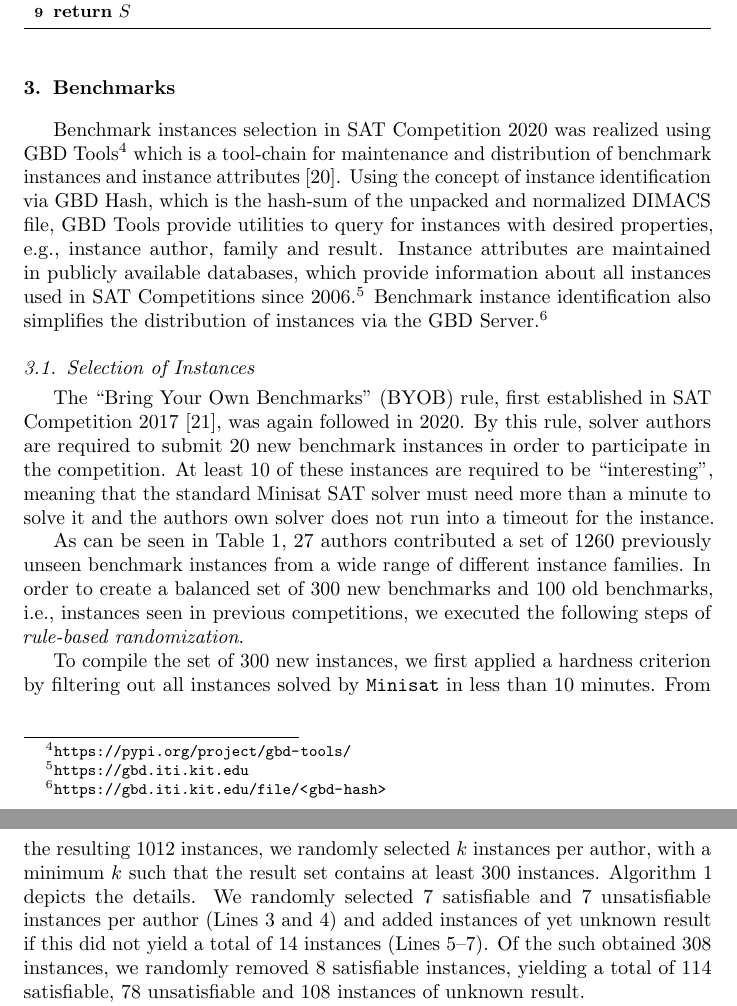
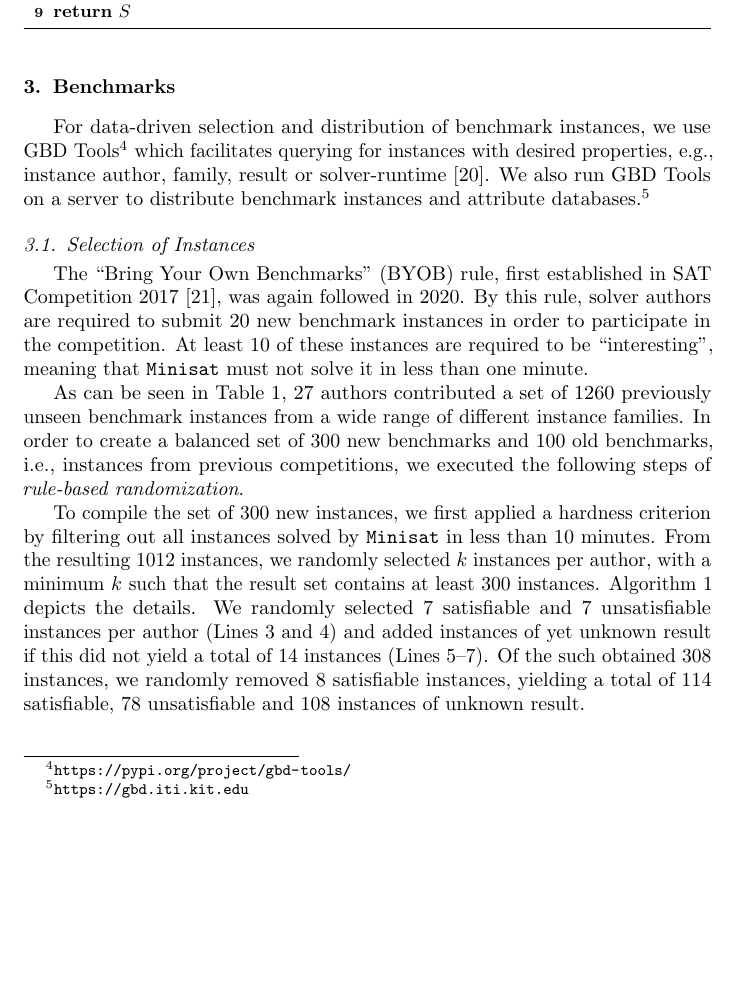
Before and after one commit to satcompetition/2020, a LaTeX paper (paper/main.tex): two parts of pages 7 and 8 of 42 before the commit and part of page 7 of 42 after it, the two joined at a grey line, cut so that both start at the same text, the shorter picture padded with empty space. Compiled offline with pdfLaTeX.

Commit message:
refined gbd paragraph; fixed minisat font

```diff
--- a/paper/main.tex
+++ b/paper/main.tex
@@ -381,11 +381,8 @@ memory. These tracks used wall-clock timeouts of \SI{5000}{\second} and \SI{1000
 \section{Benchmarks}
 \label{sec:instances}
 
-Benchmark instances selection in SAT Competition  2020 was realized using GBD Tools\footnote{\url{https://pypi.org/project/gbd-tools/}} which is a tool-chain for maintenance and distribution of benchmark instances and instance attributes~\cite{Iser:2018:GBD}.
-Using the concept of instance identification via GBD Hash, which is the hash-sum of the unpacked and normalized DIMACS file, GBD Tools provide utilities to query for instances with desired properties, e.g., instance author, family and result.
-Instance attributes are maintained in publicly available databases, which provide information about all instances used in SAT Competitions since 2006.\footnote{\url{https://gbd.iti.kit.edu}}
-Benchmark instance identification also simplifies the distribution of instances via the GBD Server.\footnote{\url{https://gbd.iti.kit.edu/file/<gbd-hash>}}
-
+For data-driven selection and distribution of benchmark instances, we use GBD~Tools\footnote{\url{https://pypi.org/project/gbd-tools/}} which facilitates querying for instances with desired properties, e.g., instance author, family, result or solver-runtime~\cite{Iser:2018:GBD}.
+We also run GBD~Tools on a server to distribute benchmark instances and attribute databases.\footnote{\url{https://gbd.iti.kit.edu}}
 
 \subsection{Selection of Instances}
 \label{sec:byob}
@@ -465,11 +462,10 @@ Vlsat & Bouvier & 36 & & 14 & \\
 
 The ``Bring Your Own Benchmarks'' (BYOB) rule, first  established in SAT Competition 2017~\cite{SC2017}, was again followed
 in 2020.
-By this rule, solver authors are required to submit $20$ new benchmark instances in order to participate in the competition. At least $10$ of these instances are required to be ``interesting'', meaning that the standard Minisat SAT solver
-must need more than a minute to solve it and the authors own solver does not run into a timeout for the instance.
+By this rule, solver authors are required to submit $20$ new benchmark instances in order to participate in the competition. At least $10$ of these instances are required to be ``interesting'', meaning that \solver{Minisat} must not solve it in less than one minute.
 
 As can be seen in Table~\ref{tab:families}, $27$ authors contributed a set of $1260$ previously unseen benchmark instances from a wide range of different instance families.
-In order to create a balanced set of 300 new benchmarks and 100 old benchmarks, i.e., instances seen in previous competitions, we executed the following steps of \emph{rule-based randomization}.
+In order to create a balanced set of 300 new benchmarks and 100 old benchmarks, i.e., instances from previous competitions, we executed the following steps of \emph{rule-based randomization}.
 
 To compile the set of 300 new instances, we first applied a hardness criterion by filtering out all instances solved by \solver{Minisat} in less than 10 minutes.
 From the resulting 1012 instances, we randomly selected $k$ instances per author, with a minimum $k$ such that the result set contains at least 300 instances.
```
Also changed, not shown: paper/main.tex (3 more changed lines).
